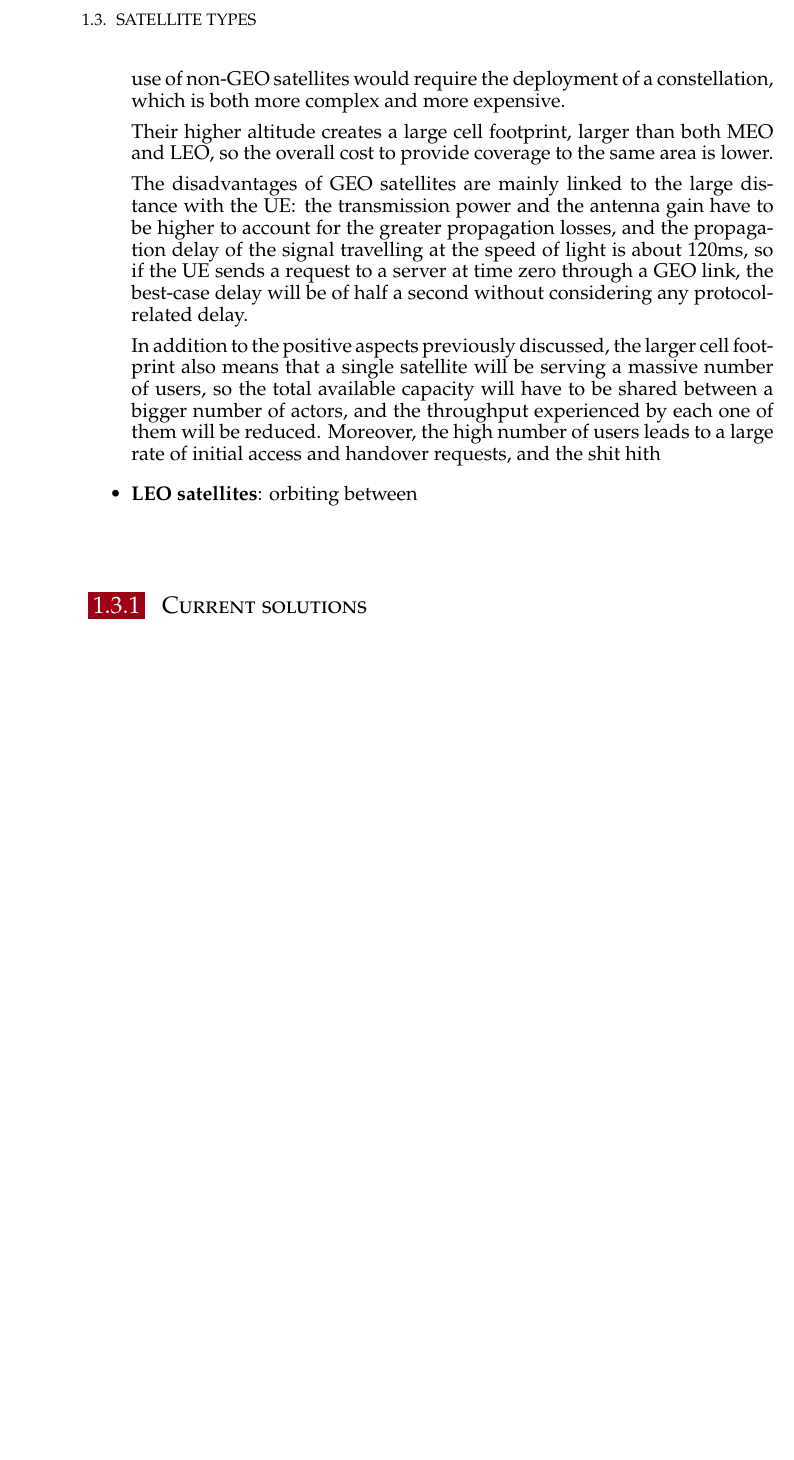
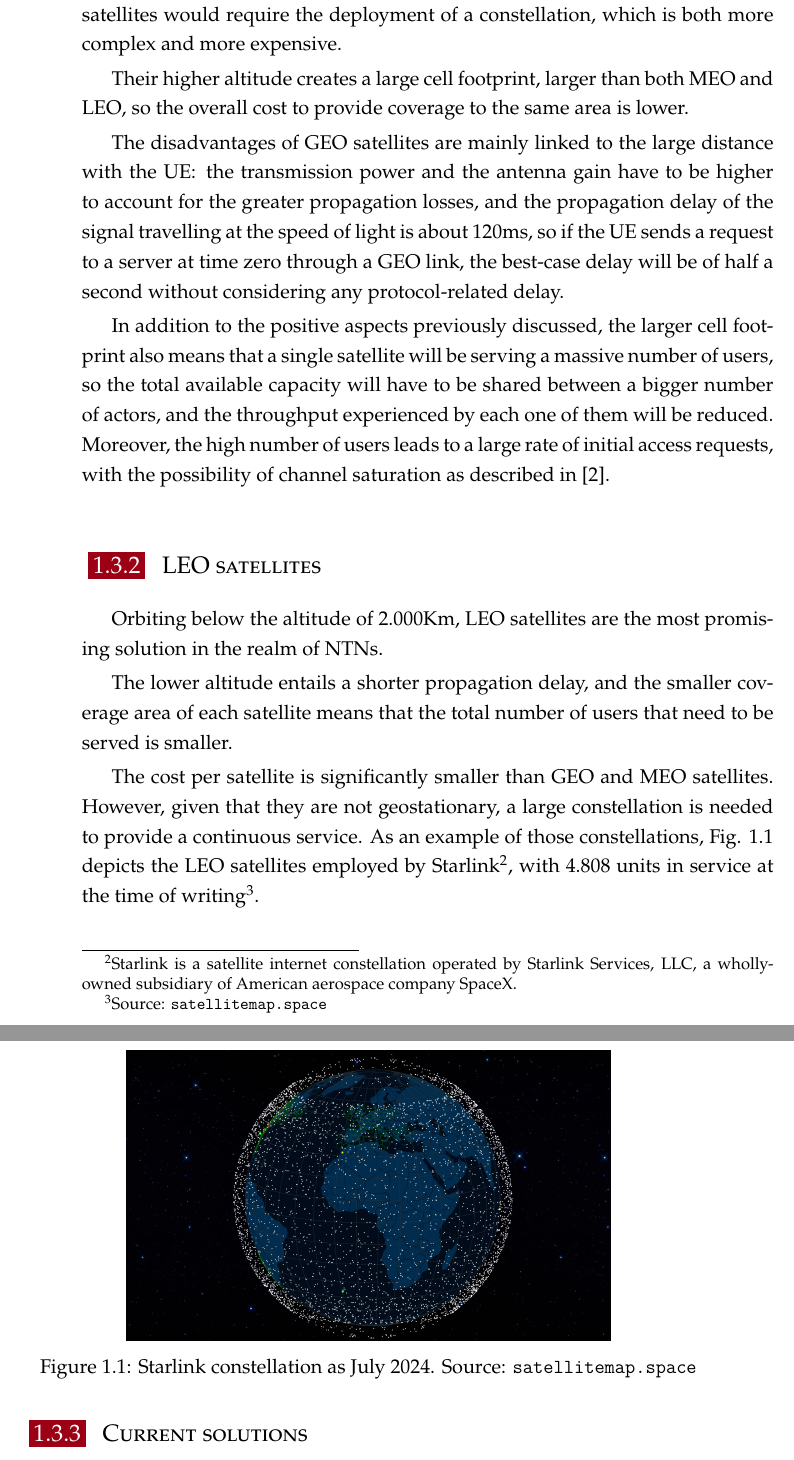
Before and after one commit to francesco-rossato/ms-thesis, a LaTeX thesis (main.tex, which reads chapters/01_introduction.tex): part of page 24 of 37 before the commit and two parts of pages 24 and 25 of 37 after it, the two joined at a grey line, cut at the place of the change, the shorter picture padded with empty space. Compiled offline with XeLaTeX.

Commit message:
improved satellite types description

```diff
--- a/chapters/01_introduction.tex
+++ b/chapters/01_introduction.tex
@@ -47,9 +47,21 @@ Satellites are divided in three different categories depending on their orbiting
 
-    In addition to the positive aspects previously discussed, the larger cell footprint also means that a single satellite will be serving a massive number of users, so the total available capacity will have to be shared between a bigger number of actors, and the throughput experienced by each one of them will be reduced.
-    Moreover, the high number of users leads to a large rate of initial access and handover requests, and the shit hith
+In addition to the positive aspects previously discussed, the larger cell footprint also means that a single satellite will be serving a massive number of users, so the total available capacity will have to be shared between a bigger number of actors, and the throughput experienced by each one of them will be reduced.
+Moreover, the high number of users leads to a large rate of initial access  requests, with the possibility of channel saturation as described in \cite{3gpp-tr-38.811}.
 
-    \item \textbf{\ac{LEO} satellites}: orbiting between
-\end{itemize}
+\subsection{\ac{LEO} satellites}
+Orbiting below the altitude of 2.000Km, \ac{LEO} satellites are the most promising solution in the realm of \ac{NTNs}.
+
+The lower altitude entails a shorter propagation delay, and the smaller coverage area of each satellite means that the total number of users that need to be served is smaller.
+
+The cost per satellite is significantly smaller than \ac{GEO} and \ac{MEO} satellites. However, given that they are not geostationary, a large constellation is needed to provide a continuous service. As an example of those constellations, Fig. \ref{fig:starlink_constellation} depicts the \ac{LEO} satellites employed by Starlink\footnote{Starlink is a satellite internet constellation operated by Starlink Services, LLC, a wholly-owned subsidiary of American aerospace company SpaceX.}, with 4.808 units in service at the time of writing\footnote{Source: \href{https://satellitemap.space/}{\texttt{satellitemap.space}}}.
+
+\begin{figure}[ht]
+    \centering
+    \includegraphics[width=0.7\textwidth]{res/starlink-constellation.png}
+    \caption{Starlink constellation as July 2024. Source: \href{https://satellitemap.space/}{\texttt{satellitemap.space}}}
+    \label{fig:starlink_constellation}
+\end{figure}
+
 
 \subsection{Current solutions}
 Current solutions for non-terrestrial communication do exist, but they mostly rely on telecommunications satellites placed in the \ac{GEO}, at a height of 35.786 km. The distance that the signal has to travel offering limited throughput and large delays. While \ac{LEO} constellations (400 km to 2.000 km) have proven to be a valid alternative, providing higher throughput and lower latency \cite{main-features-5g-nr-ntn-yun}, they have the drawback of an increased Doppler shift due to their high speed relative to ground \cite{satellite-communication-mmwave-giordani}, and there is still no international standard with regard to the communication protocols to use.
```
Also changed, not shown: chapters/01_introduction.tex (10 more changed lines).
